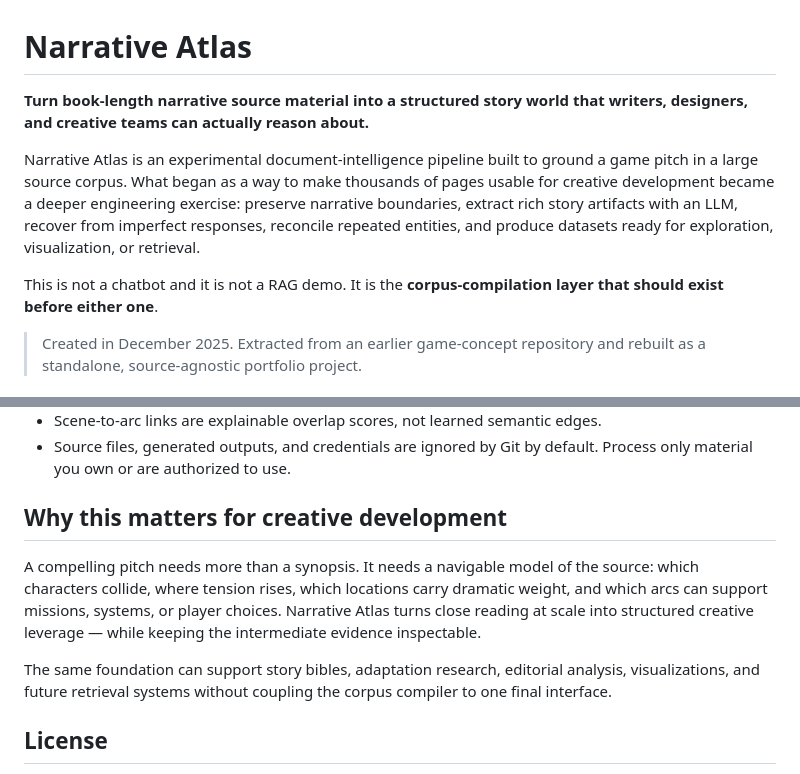
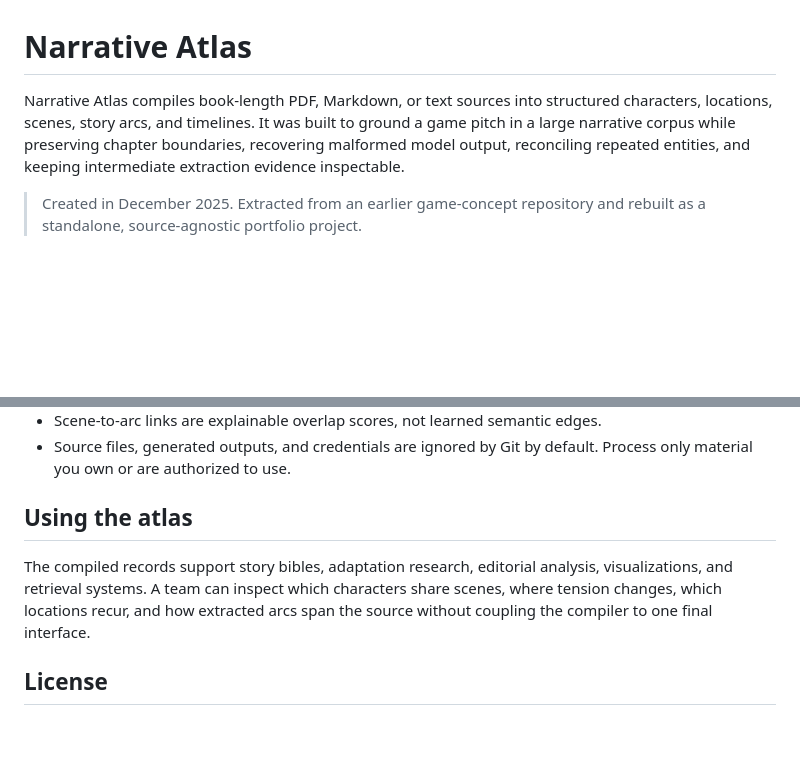
Before and after one commit to duboisg/narrative-atlas, a Markdown page: README.md, 2 parts joined by grey strips. GitHub-like rendering; blank space fills up the shorter version.

Commit message:
Tighten README prose and project evidence

```diff
--- a/README.md
+++ b/README.md
@@ -1,16 +1,9 @@
 # Narrative Atlas
 
-**Turn book-length narrative source material into a structured story world that writers,
-designers, and creative teams can actually reason about.**
-
-Narrative Atlas is an experimental document-intelligence pipeline built to ground a game pitch
-in a large source corpus. What began as a way to make thousands of pages usable for creative
-development became a deeper engineering exercise: preserve narrative boundaries, extract rich
-story artifacts with an LLM, recover from imperfect responses, reconcile repeated entities, and
-produce datasets ready for exploration, visualization, or retrieval.
-
-This is not a chatbot and it is not a RAG demo. It is the **corpus-compilation layer that should
-exist before either one**.
+Narrative Atlas compiles book-length PDF, Markdown, or text sources into structured characters,
+locations, scenes, story arcs, and timelines. It was built to ground a game pitch in a large
+narrative corpus while preserving chapter boundaries, recovering malformed model output,
+reconciling repeated entities, and keeping intermediate extraction evidence inspectable.
 
 > Created in December 2025. Extracted from an earlier game-concept repository and rebuilt as a
 > standalone, source-agnostic portfolio project.
@@ -162,16 +155,12 @@ Narrative Atlas is a research-grade local pipeline, not a production content pla
 - Source files, generated outputs, and credentials are ignored by Git by default. Process only
   material you own or are authorized to use.
 
-## Why this matters for creative development
+## Using the atlas
 
-A compelling pitch needs more than a synopsis. It needs a navigable model of the source: which
-characters collide, where tension rises, which locations carry dramatic weight, and which arcs
-can support missions, systems, or player choices. Narrative Atlas turns close reading at scale
-into structured creative leverage — while keeping the intermediate evidence inspectable.
-
-The same foundation can support story bibles, adaptation research, editorial analysis,
-visualizations, and future retrieval systems without coupling the corpus compiler to one final
-interface.
+The compiled records support story bibles, adaptation research, editorial analysis,
+visualizations, and retrieval systems. A team can inspect which characters share scenes, where
+tension changes, which locations recur, and how extracted arcs span the source without coupling
+the compiler to one final interface.
 
 ## License
 
```
